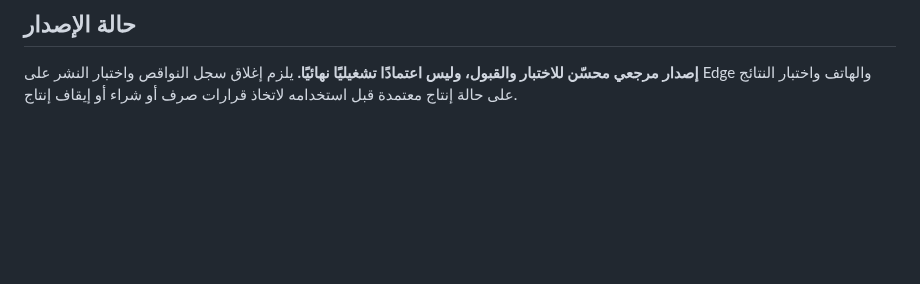
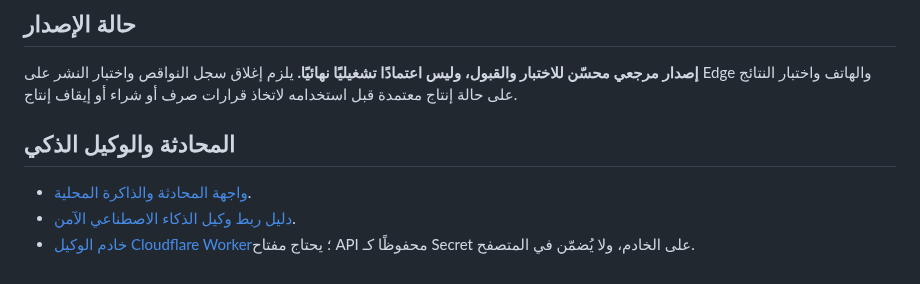
Before and after one commit to mtarkg2025-lang/ilock-inventory, a Markdown page: shadow-planning/README.md, the part around the change. GitHub-like rendering; blank space fills up the shorter version.

Commit message:
Document SHADOW conversational agent and backend setup

```diff
--- a/shadow-planning/README.md
+++ b/shadow-planning/README.md
@@ -41,3 +41,9 @@
 
 ## حالة الإصدار
 **إصدار مرجعي محسّن للاختبار والقبول، وليس اعتمادًا تشغيليًا نهائيًا.** يلزم إغلاق سجل النواقص واختبار النشر على Edge والهاتف واختبار النتائج على حالة إنتاج معتمدة قبل استخدامه لاتخاذ قرارات صرف أو شراء أو إيقاف إنتاج.
+
+
+## المحادثة والوكيل الذكي
+- [واجهة المحادثة والذاكرة المحلية](./index.html#agent).
+- [دليل ربط وكيل الذكاء الاصطناعي الآمن](./AGENT_SETUP_AR.md).
+- [خادم الوكيل Cloudflare Worker](./worker.js)؛ يحتاج مفتاح API محفوظًا كـ Secret على الخادم، ولا يُضمّن في المتصفح.
```
